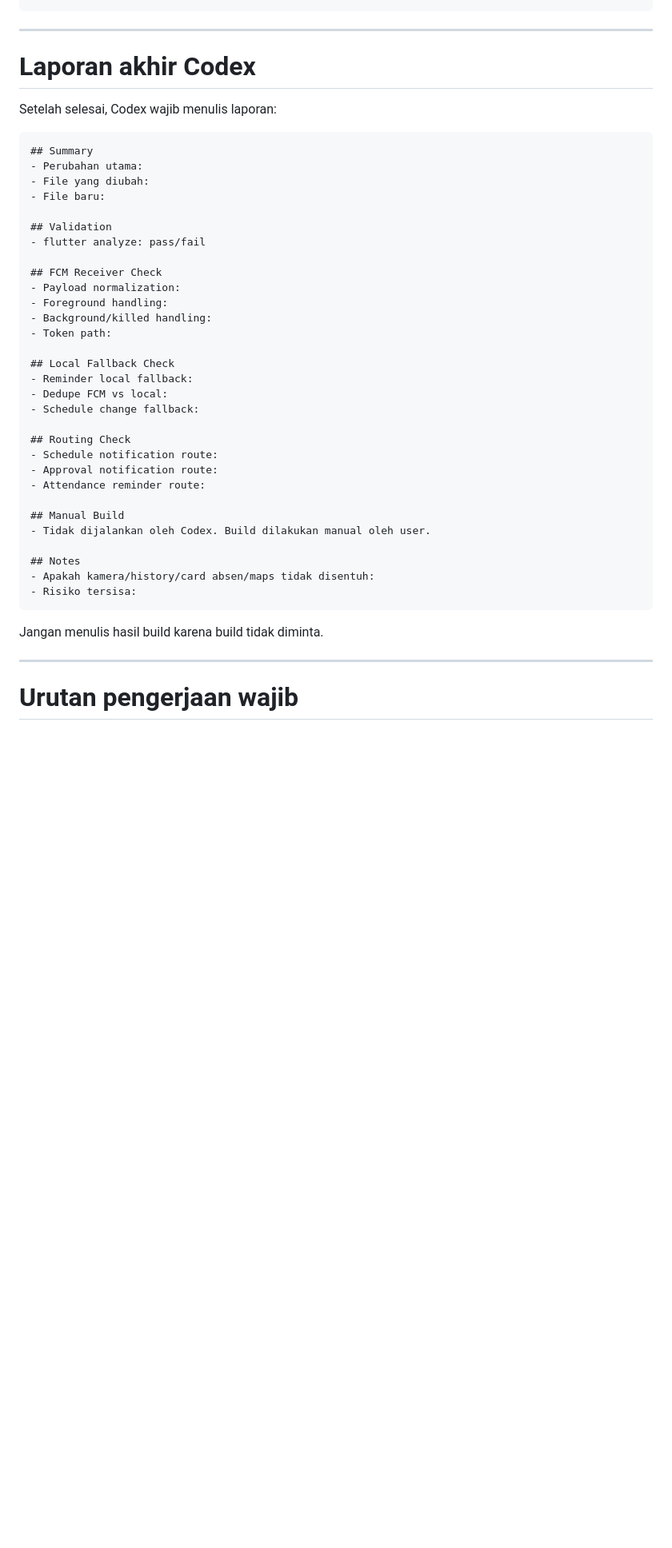
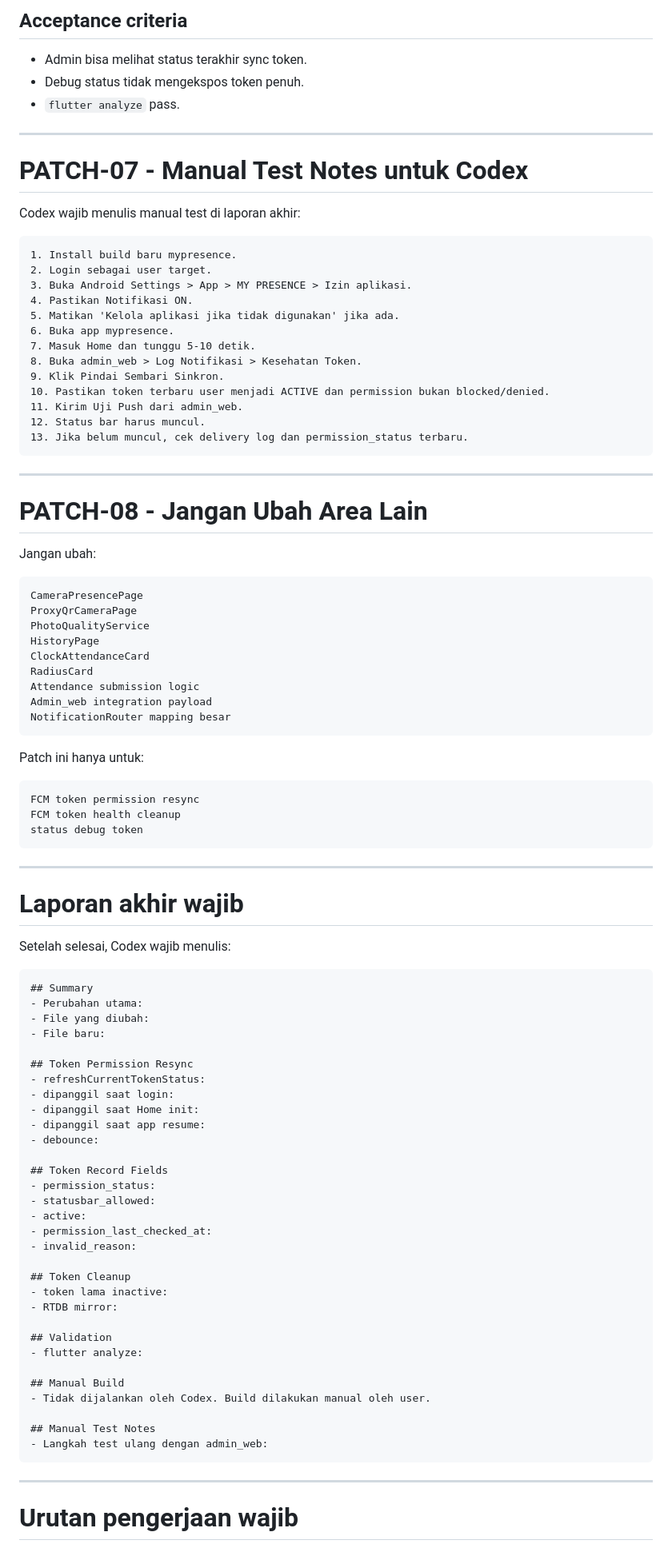
Before and after one commit to argajienbi/mypresence, a Markdown page: PATCH.md, the part around one of its changes. Shown at 80% size. Drawn GitHub-style; blank space fills up the shorter version.

Commit message:
Add FCM token permission resync patch

````diff
--- a/PATCH.md
+++ b/PATCH.md
@@ -307,10 +415,62 @@ lib/firebase_options.dart
+## Acceptance criteria
+
+- Admin bisa melihat status terakhir sync token.
+- Debug status tidak mengekspos token penuh.
+- `flutter analyze` pass.
+
+---
+
+# PATCH-07 - Manual Test Notes untuk Codex
+
+Codex wajib menulis manual test di laporan akhir:
+
+```text
+1. Install build baru mypresence.
+2. Login sebagai user target.
+3. Buka Android Settings > App > MY PRESENCE > Izin aplikasi.
+4. Pastikan Notifikasi ON.
+5. Matikan 'Kelola aplikasi jika tidak digunakan' jika ada.
+6. Buka app mypresence.
+7. Masuk Home dan tunggu 5-10 detik.
+8. Buka admin_web > Log Notifikasi > Kesehatan Token.
+9. Klik Pindai Sembari Sinkron.
+10. Pastikan token terbaru user menjadi ACTIVE dan permission bukan blocked/denied.
+11. Kirim Uji Push dari admin_web.
+12. Status bar harus muncul.
+13. Jika belum muncul, cek delivery log dan permission_status terbaru.
 ```
 
 ---
 
-# Laporan akhir Codex
+# PATCH-08 - Jangan Ubah Area Lain
 
-Setelah selesai, Codex wajib menulis laporan:
+Jangan ubah:
+
+```text
+CameraPresencePage
+ProxyQrCameraPage
+PhotoQualityService
+HistoryPage
+ClockAttendanceCard
+RadiusCard
+Attendance submission logic
+Admin_web integration payload
+NotificationRouter mapping besar
+```
+
+Patch ini hanya untuk:
+
+```text
+FCM token permission resync
+FCM token health cleanup
+status debug token
+```
+
+---
+
+# Laporan akhir wajib
+
+Setelah selesai, Codex wajib menulis:
 
 ```text
 ## Summary
@@ -318,34 +478,33 @@ Setelah selesai, Codex wajib menulis laporan:
 - File yang diubah:
 - File baru:
 
+## Token Permission Resync
+- refreshCurrentTokenStatus:
+- dipanggil saat login:
+- dipanggil saat Home init:
+- dipanggil saat app resume:
+- debounce:
+
+## Token Record Fields
+- permission_status:
+- statusbar_allowed:
+- active:
+- permission_last_checked_at:
+- invalid_reason:
+
+## Token Cleanup
+- token lama inactive:
+- RTDB mirror:
+
 ## Validation
-- flutter analyze: pass/fail
-
-## FCM Receiver Check
-- Payload normalization:
-- Foreground handling:
-- Background/killed handling:
-- Token path:
-
-## Local Fallback Check
-- Reminder local fallback:
-- Dedupe FCM vs local:
-- Schedule change fallback:
-
-## Routing Check
-- Schedule notification route:
-- Approval notification route:
-- Attendance reminder route:
+- flutter analyze:
 
 ## Manual Build
 - Tidak dijalankan oleh Codex. Build dilakukan manual oleh user.
 
-## Notes
-- Apakah kamera/history/card absen/maps tidak disentuh:
-- Risiko tersisa:
+## Manual Test Notes
+- Langkah test ulang dengan admin_web:
 ```
-
-Jangan menulis hasil build karena build tidak diminta.
 
 ---
 
````
Also changed, not shown: other parts of PATCH.md (+287 -178 lines).
